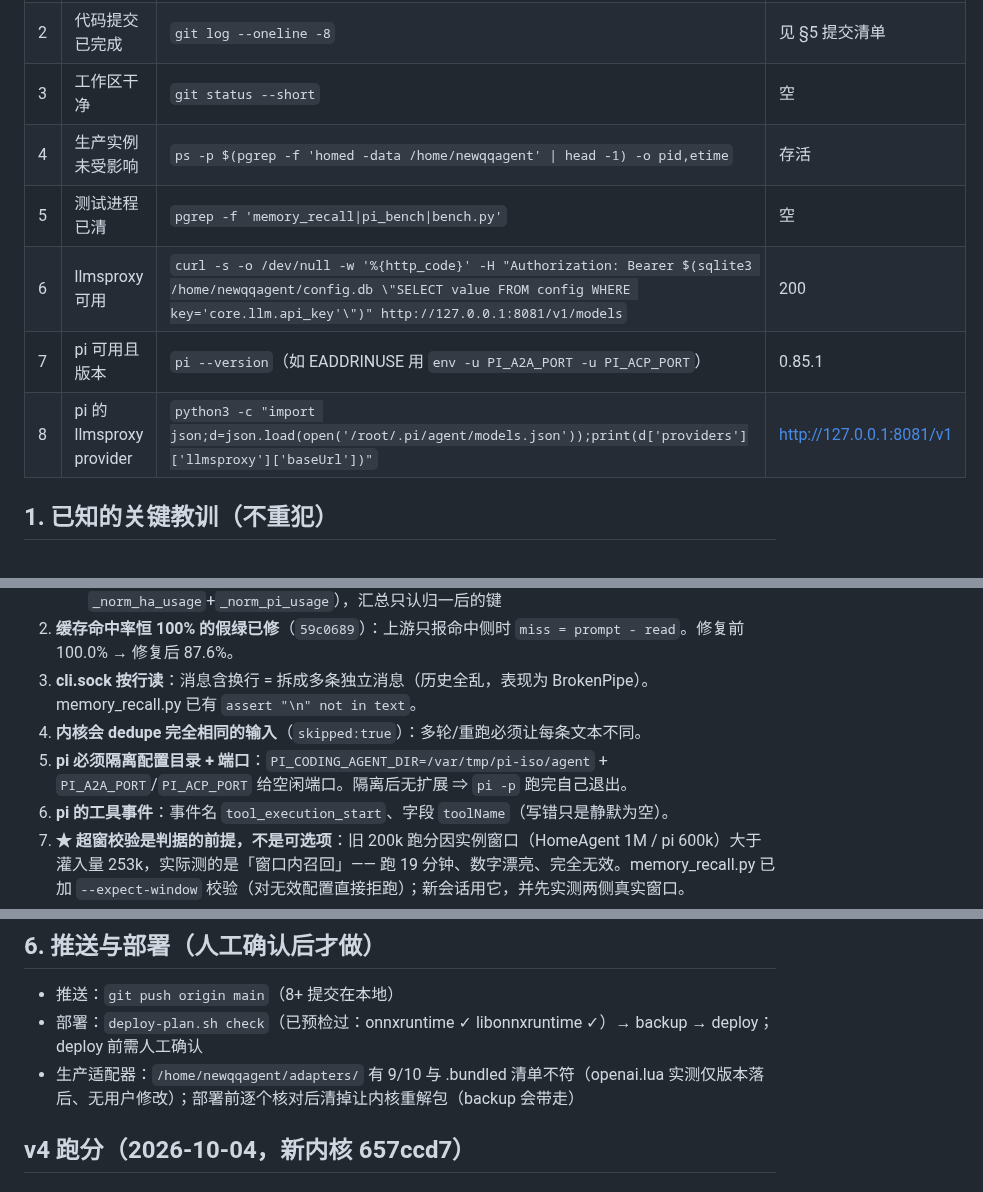
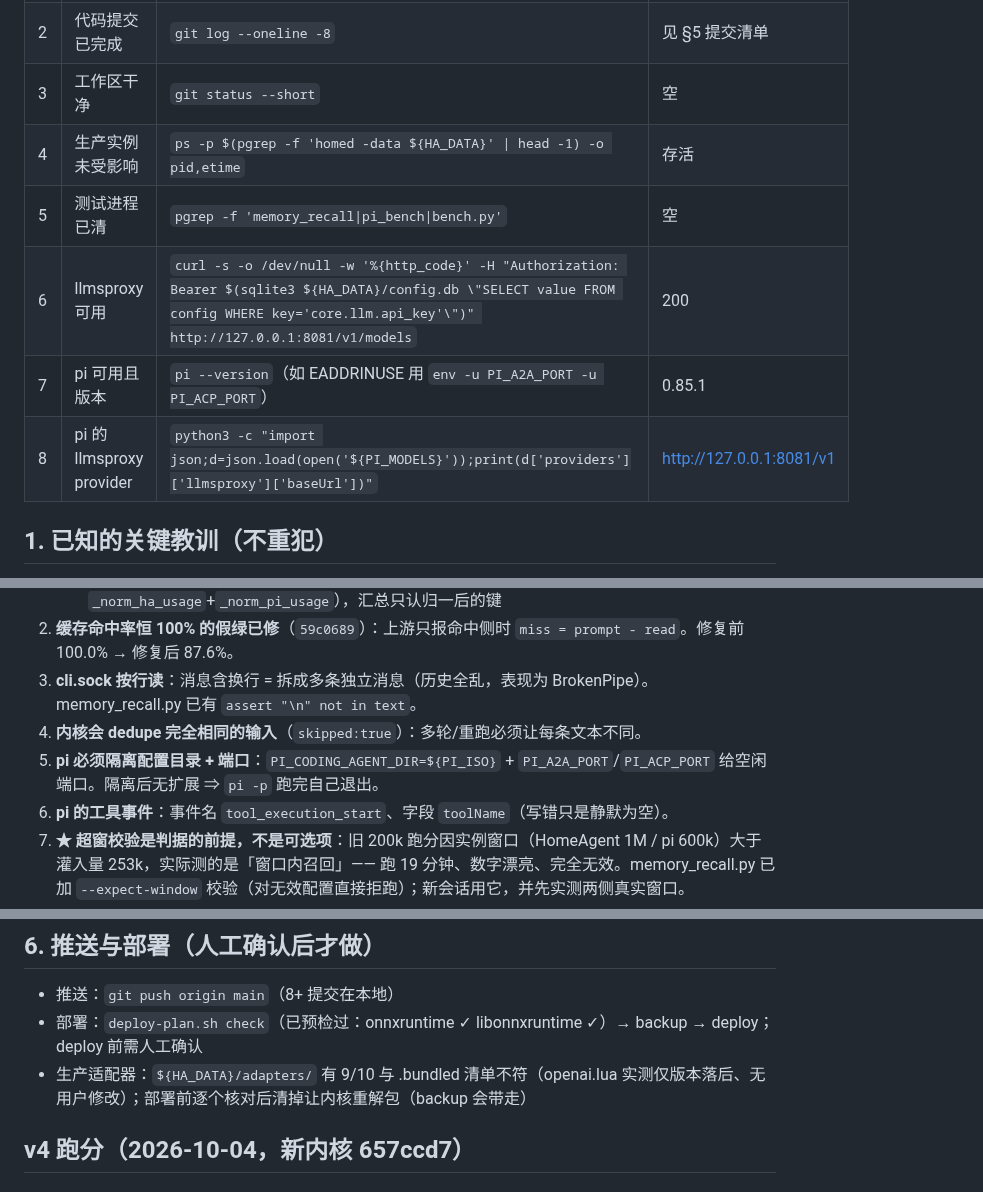
Before and after one commit to JianFeeeee/HomeAgent, a Markdown page: scripts/capability-bench/PLAN.md, 3 parts joined by grey strips. Rendered like a GitHub page.

```diff
--- a/benchmark.md
+++ b/scripts/capability-bench/PLAN.md
@@ -10,11 +16,11 @@
 | 1 | 跑分工具已就位 | `ls scripts/capability-bench/` | bench.py pi_bench.py compare.py memory_recall.py tasks.example.json tasks.zerobasis.json spawn-instance.sh README.md |
 | 2 | 代码提交已完成 | `git log --oneline -8` | 见 §5 提交清单 |
 | 3 | 工作区干净 | `git status --short` | 空 |
-| 4 | 生产实例未受影响 | `ps -p $(pgrep -f 'homed -data /home/newqqagent' \| head -1) -o pid,etime` | 存活 |
+| 4 | 生产实例未受影响 | `ps -p $(pgrep -f 'homed -data ${HA_DATA}' \| head -1) -o pid,etime` | 存活 |
 | 5 | 测试进程已清 | `pgrep -f 'memory_recall\|pi_bench\|bench.py'` | 空 |
-| 6 | llmsproxy 可用 | `curl -s -o /dev/null -w '%{http_code}' -H "Authorization: Bearer $(sqlite3 /home/newqqagent/config.db \"SELECT value FROM config WHERE key='core.llm.api_key'\")" http://127.0.0.1:8081/v1/models` | 200 |
+| 6 | llmsproxy 可用 | `curl -s -o /dev/null -w '%{http_code}' -H "Authorization: Bearer $(sqlite3 ${HA_DATA}/config.db \"SELECT value FROM config WHERE key='core.llm.api_key'\")" http://127.0.0.1:8081/v1/models` | 200 |
 | 7 | pi 可用且版本 | `pi --version`（如 EADDRINUSE 用 `env -u PI_A2A_PORT -u PI_ACP_PORT`） | 0.85.1 |
-| 8 | pi 的 llmsproxy provider | `python3 -c "import json;d=json.load(open('/root/.pi/agent/models.json'));print(d['providers']['llmsproxy']['baseUrl'])"` | <http://127.0.0.1:8081/v1> |
+| 8 | pi 的 llmsproxy provider | `python3 -c "import json;d=json.load(open('${PI_MODELS}'));print(d['providers']['llmsproxy']['baseUrl'])"` | <http://127.0.0.1:8081/v1> |
 
 ## 1. 已知的关键教训（不重犯）
 
@@ -25,7 +31,7 @@
 2. **缓存命中率恒 100% 的假绿已修**（`59c0689`）：上游只报命中侧时 `miss = prompt - read`。修复前 100.0% → 修复后 87.6%。
 3. **cli.sock 按行读**：消息含换行 = 拆成多条独立消息（历史全乱，表现为 BrokenPipe）。memory_recall.py 已有 `assert "\n" not in text`。
 4. **内核会 dedupe 完全相同的输入**（`skipped:true`）：多轮/重跑必须让每条文本不同。
-5. **pi 必须隔离配置目录 + 端口**：`PI_CODING_AGENT_DIR=/var/tmp/pi-iso/agent` + `PI_A2A_PORT`/`PI_ACP_PORT` 给空闲端口。隔离后无扩展 ⇒ `pi -p` 跑完自己退出。
+5. **pi 必须隔离配置目录 + 端口**：`PI_CODING_AGENT_DIR=${PI_ISO}` + `PI_A2A_PORT`/`PI_ACP_PORT` 给空闲端口。隔离后无扩展 ⇒ `pi -p` 跑完自己退出。
 6. **pi 的工具事件**：事件名 `tool_execution_start`、字段 `toolName`（写错只是静默为空）。
 7. **★ 超窗校验是判据的前提，不是可选项**：旧 200k 跑分因实例窗口（HomeAgent 1M / pi 600k）大于灌入量 253k，实际测的是「窗口内召回」—— 跑 19 分钟、数字漂亮、完全无效。memory_recall.py 已加 `--expect-window` 校验（对无效配置直接拒跑）；新会话用它，并先实测两侧真实窗口。
 8. **改 LLM 配置必须重启实例**：provider 启动时构建，`/settings set` 落库但不生效。
@@ -135,7 +141,7 @@ spawn-instance.sh 可起多实例（18082/18083/…；pluginmgr 9876 / remotedev
 
 - 推送：`git push origin main`（8+ 提交在本地）
 - 部署：`deploy-plan.sh check`（已预检过：onnxruntime ✓ libonnxruntime ✓）→ backup → deploy；deploy 前需人工确认
-- 生产适配器：`/home/newqqagent/adapters/` 有 9/10 与 .bundled 清单不符（openai.lua 实测仅版本落后、无用户修改）；部署前逐个核对后清掉让内核重解包（backup 会带走）
+- 生产适配器：`${HA_DATA}/adapters/` 有 9/10 与 .bundled 清单不符（openai.lua 实测仅版本落后、无用户修改）；部署前逐个核对后清掉让内核重解包（backup 会带走）
 
 ## v4 跑分（2026-10-04，新内核 657ccd7）
 
```
Also changed, not shown: other parts of scripts/capability-bench/PLAN.md (+20 -14 lines).
